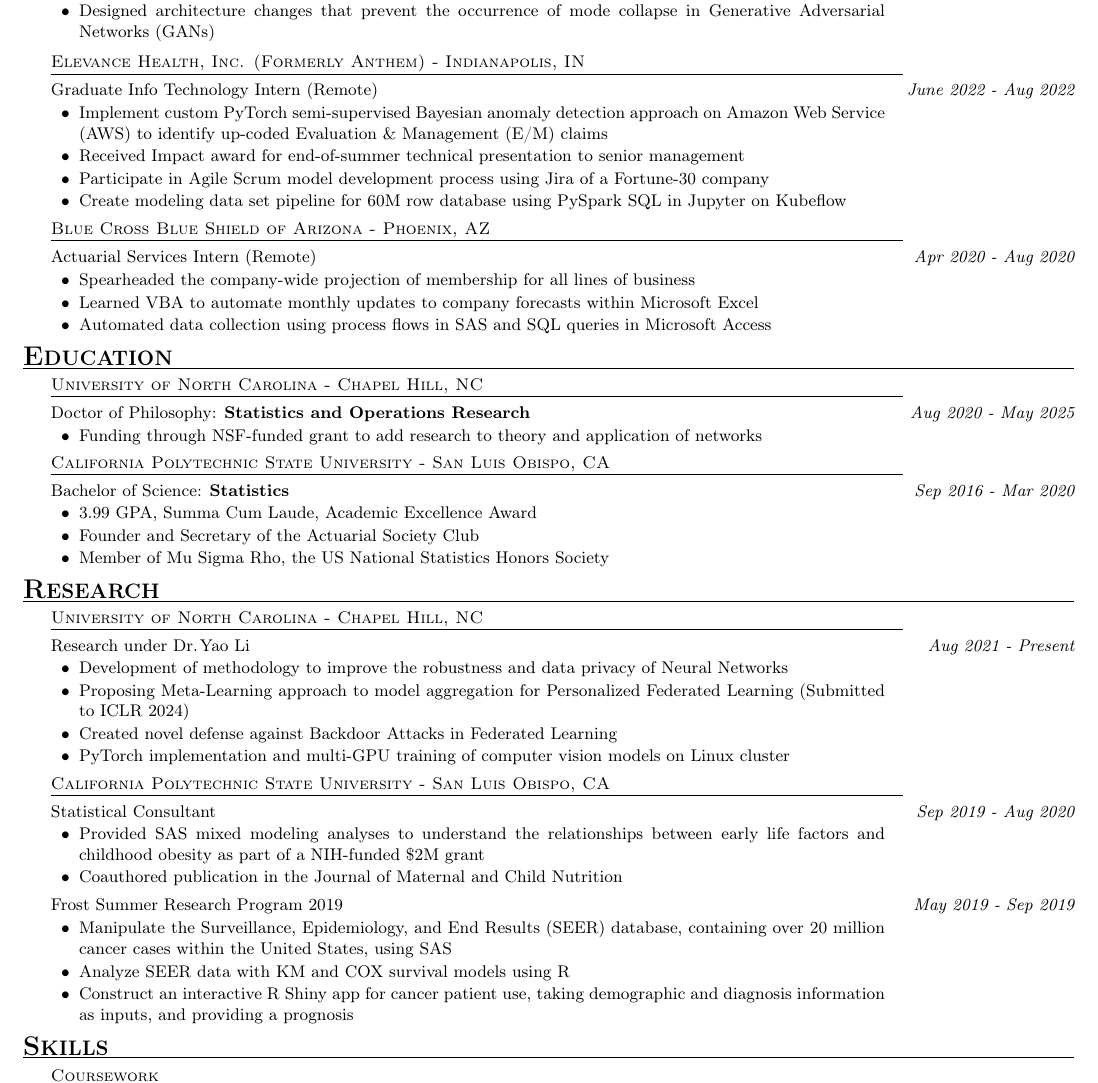
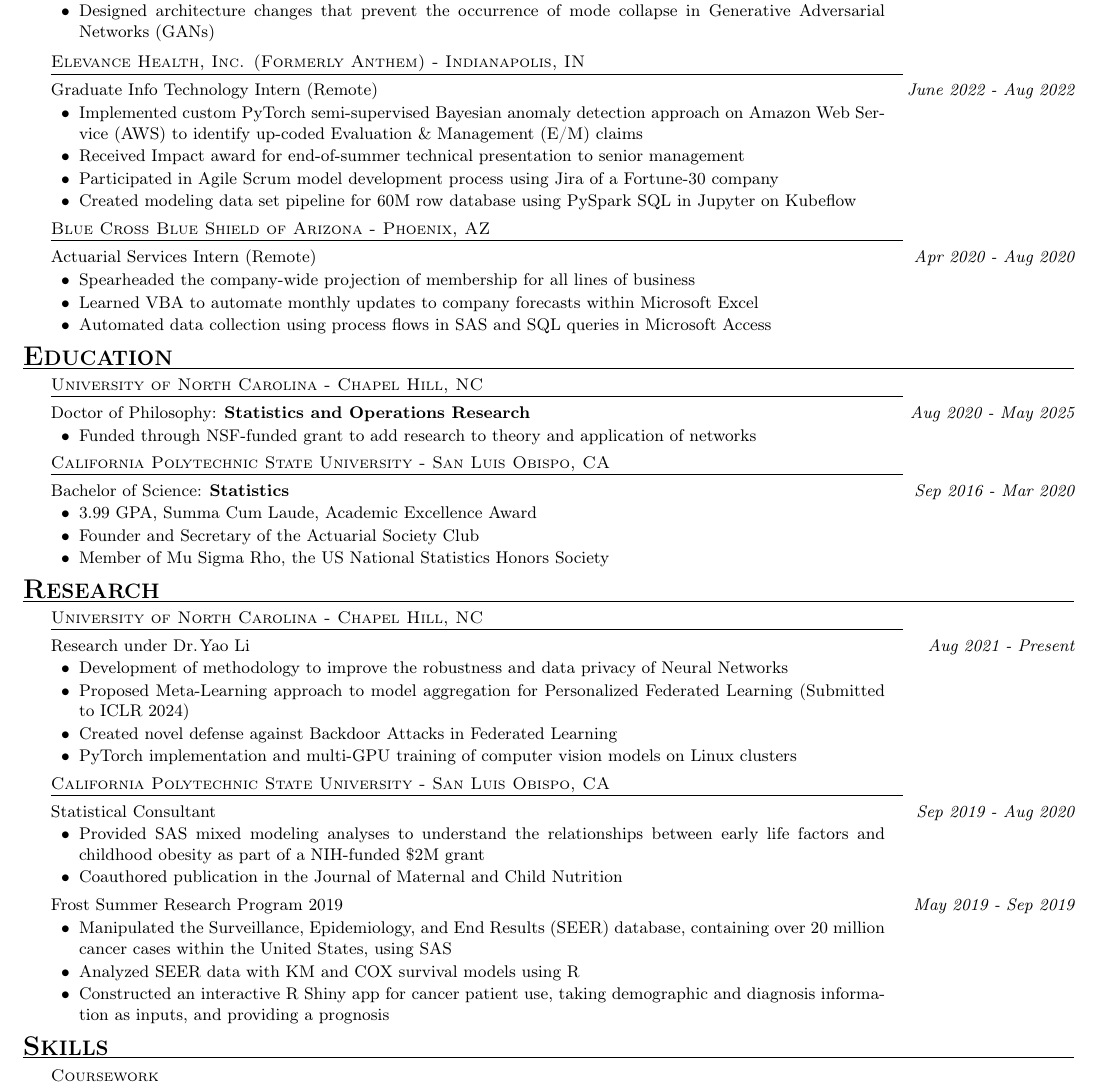
Before and after one commit to JoeLavond/Resume, a LaTeX CV (src/lavond-joseph-resume.tex): part of the page, cut so that both start at the same text. Compiled offline with pdfLaTeX.

Commit message:
attempt to align bullets to past tense

```diff
--- a/src/lavond-joseph-resume.tex
+++ b/src/lavond-joseph-resume.tex
@@ -1,4 +1,6 @@
 \documentclass[10pt]{article}
+\usepackage{xcolor}
+\usepackage{hyperref}
 
 % display speaking points
 \usepackage{etoolbox}
@@ -133,7 +135,7 @@
     \mysubheading{Elevance Health, Inc. (Formerly Anthem) - Indianapolis, IN}
     Graduate Info Technology Intern (Remote) \mydate{June 2022 - Aug 2022}
     \begin{p_item2}
-        \item Implement custom PyTorch semi-supervised Bayesian anomaly detection approach on Amazon Web Service (AWS) to identify up-coded Evaluation \& Management (E/M) claims
+        \item Implemented custom PyTorch semi-supervised Bayesian anomaly detection approach on Amazon Web Service (AWS) to identify up-coded Evaluation \& Management (E/M) claims
         \iftoggle{notes}{
 
             \smallskip \textcolor{blue}{
@@ -147,8 +149,8 @@
         }
 
         \item Received Impact award for end-of-summer technical presentation to senior management
-        \item Participate in Agile Scrum model development process using Jira of a Fortune-30 company
-        \item Create modeling data set pipeline for 60M row database using PySpark SQL in Jupyter on Kubeflow
+        \item Participated in Agile Scrum model development process using Jira of a Fortune-30 company
+        \item Created modeling data set pipeline for 60M row database using PySpark SQL in Jupyter on Kubeflow
         \iftoggle{notes}{
 
             \smallskip \textcolor{blue}{
@@ -192,7 +194,7 @@
     	Doctor of Philosophy: \textbf{Statistics and Operations Research}%
     	\mydate{Aug 2020 - May 2025}%
     	\begin{p_item2}%
-            \item Funding through NSF-funded grant to add research to theory and application of networks
+            \item Funded through NSF-funded grant to add research to theory and application of networks
     	\end{p_item2}
 
     	\mysubheading{California Polytechnic State University - San Luis Obispo, CA}
@@ -213,7 +215,7 @@
     Research under Dr.\hspace{1pt}Yao Li \mydate{Aug 2021 - Present}
     \begin{p_item2}
         \item Development of methodology to improve the robustness and data privacy of Neural Networks
-        \item Proposing Meta-Learning approach to model aggregation for Personalized Federated Learning (Submitted to ICLR 2024)
+        \item Proposed Meta-Learning approach to model aggregation for Personalized Federated Learning (Submitted to ICLR 2024)
         \iftoggle{notes}{
 
             \smallskip \textcolor{blue}{
@@ -239,7 +241,7 @@
         \smallskip
         }
 
-        \item PyTorch implementation and multi-GPU training of computer vision models on Linux cluster
+        \item PyTorch implementation and multi-GPU training of computer vision models on Linux clusters
     \end{p_item2}
 
     %
@@ -265,8 +267,8 @@
     %
     Frost Summer Research Program 2019 \mydate{May 2019 - Sep 2019}
     \begin{p_item2}
-        \item Manipulate the Surveillance, Epidemiology, and End Results (SEER) database, containing over 20 million cancer cases within the United States, using SAS
-        \item Analyze SEER data with KM\iftoggle{notes}{ \textcolor{blue}{(Empirical survival curve)}}{} and COX\iftoggle{notes}{ \textcolor{blue}{(Proportional hazards = instantaneous failure rate)}}{} survival models using R
+        \item Manipulated the Surveillance, Epidemiology, and End Results (SEER) database, containing over 20 million cancer cases within the United States, using SAS
+        \item Analyzed SEER data with KM\iftoggle{notes}{ \textcolor{blue}{(Empirical survival curve)}}{} and COX\iftoggle{notes}{ \textcolor{blue}{(Proportional hazards = instantaneous failure rate)}}{} survival models using R
         \iftoggle{notes}{
 
             \smallskip \textcolor{blue}{
@@ -279,7 +281,7 @@
         \smallskip
         }
 
-        \item Construct an interactive R Shiny app for cancer patient use, taking demographic and diagnosis information as inputs, and providing a prognosis
+        \item Constructed an interactive R Shiny app for cancer patient use, taking demographic and diagnosis information as inputs, and providing a prognosis
     \end{p_item2}
 
 
```
Also changed, not shown: out/lavond-joseph-resume.pdf, out/page-1.png.
